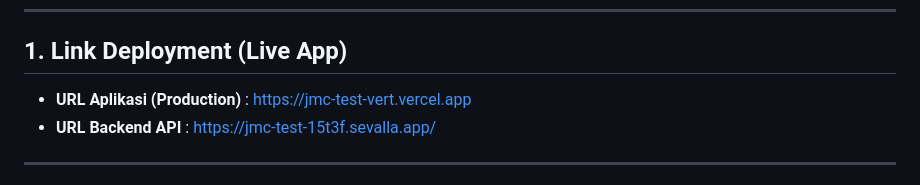
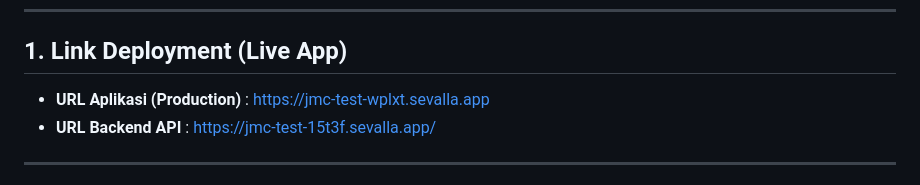
Before and after one commit to muanargadafi/jmc-test, a Markdown page: README.md, the part around the change. GitHub-like rendering.

Commit message:
docs: update production URL deployment di README

```diff
--- a/README.md
+++ b/README.md
@@ -8,7 +8,7 @@ Aplikasi web modern untuk pengelolaan data inventaris dan transaksi barang masuk
 
 ## 1. Link Deployment (Live App)
 
-- **URL Aplikasi (Production)** : [https://jmc-test-vert.vercel.app](https://jmc-test-vert.vercel.app)
+- **URL Aplikasi (Production)** : [https://jmc-test-wplxt.sevalla.app](https://jmc-test-wplxt.sevalla.app)
 - **URL Backend API** : [https://jmc-test-15t3f.sevalla.app/](https://jmc-test-15t3f.sevalla.app/)
 
 ---
```
